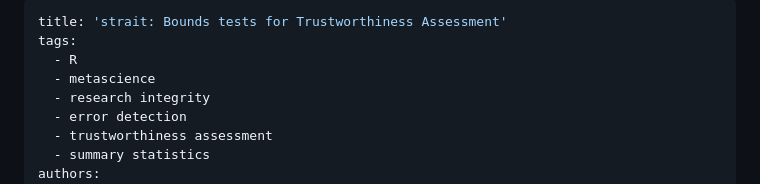
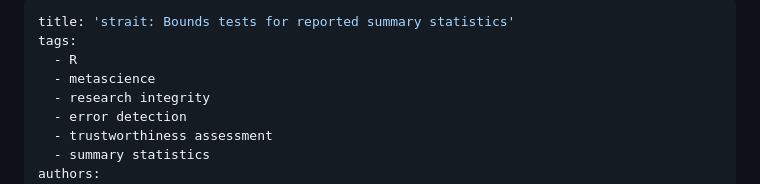
Before and after one commit to ianhussey/tides, a Markdown page: paper/paper.md, the part around the change. GitHub-like rendering.

```diff
--- a/paper/paper.md
+++ b/paper/paper.md
@@ -1,5 +1,5 @@
 ---
-title: 'strait: Bounds tests for Trustworthiness Assessment'
+title: 'strait: Bounds tests for reported summary statistics'
 tags:
   - R
   - metascience
```
